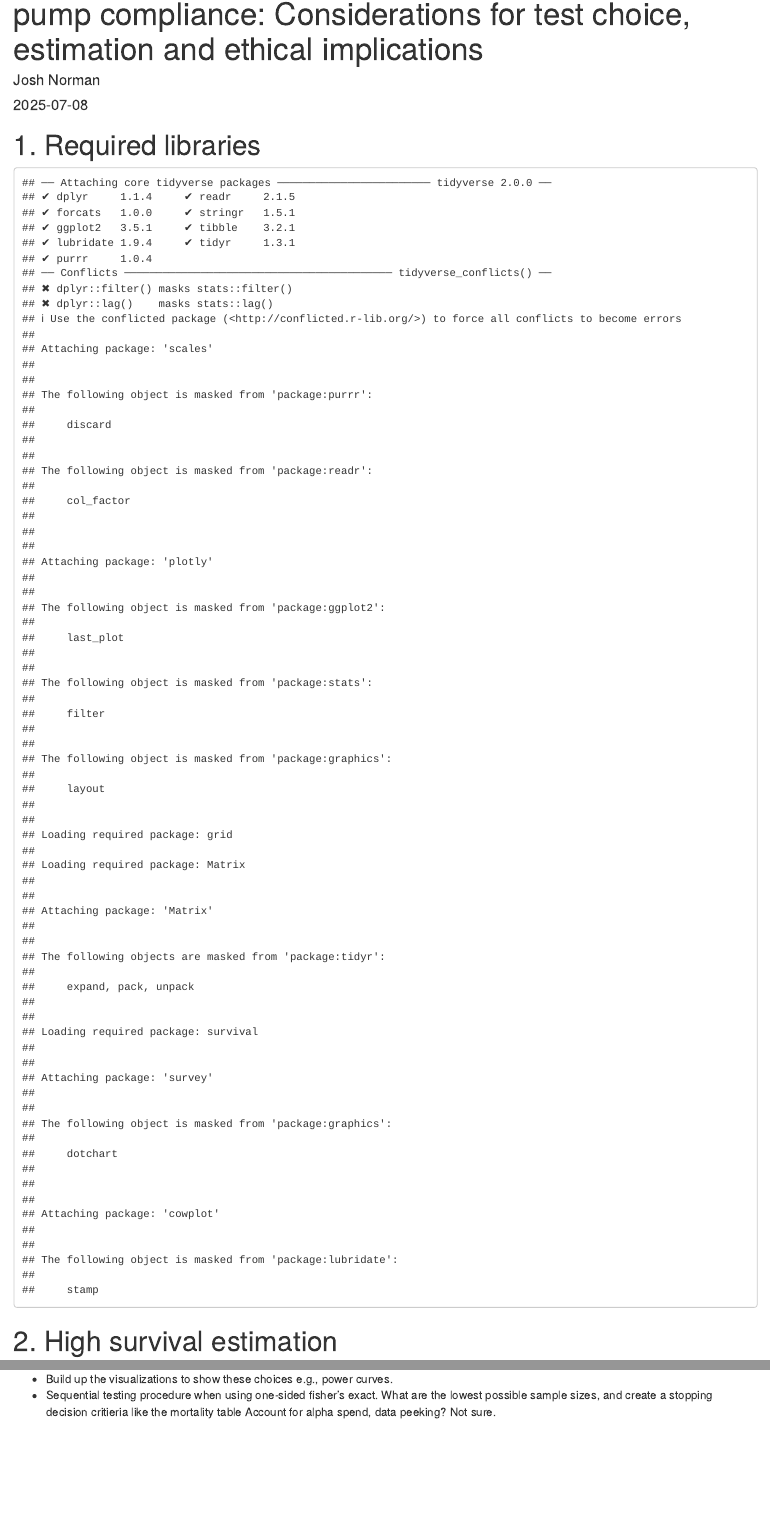
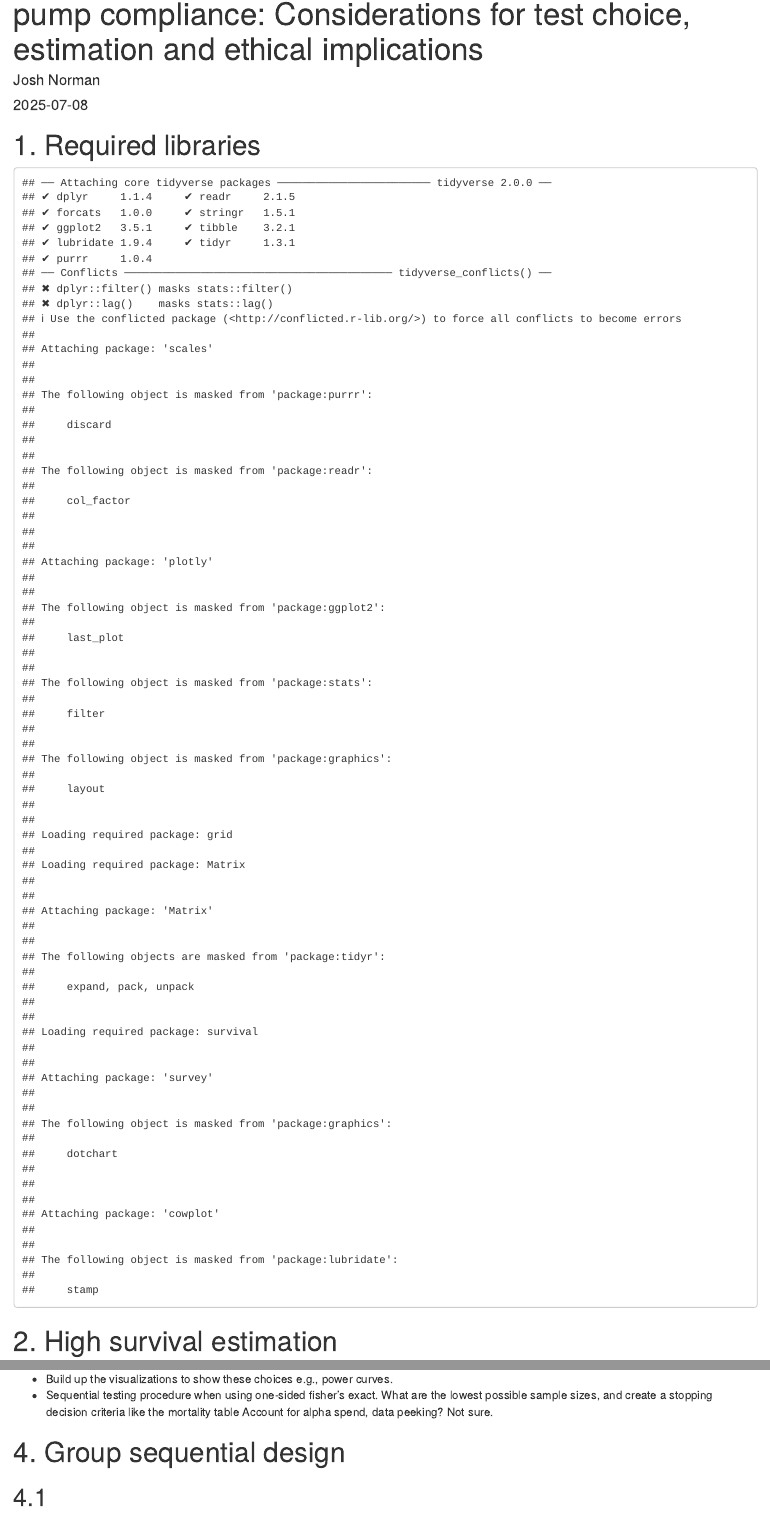
Before and after one commit to JNorman-hull/95_ci, an R Markdown document (sequential_analysis.Rmd): the page in a window 1100 px wide, from 70 px down, and a second part further down, joined at a grey line. Rendered offline with R 4.5, knitr and Pandoc, with nearby package versions; some code elsewhere in the file could not run offline.

Commit message:
Added gsDesign

```diff
--- a/sequential_analysis.Rmd
+++ b/sequential_analysis.Rmd
@@ -18,6 +18,7 @@ library(htmltools)
 library(pwr)
 library(TOSTER)
 library(cowplot)
+library(gsDesign)
 #library(gganimate)
 #library(ggpubr)
 #library(gt)
@@ -1198,4 +1199,9 @@ Overall, our entire fish survival framework comes down to four considerations.
  Next to-do:
 
  - Build up the visualizations to show these choices e.g., power curves.
- - Sequential testing procedure when using one-sided fisher's exact. What are the lowest possible sample sizes, and create a stopping decision critieria  like the mortality table Account for alpha spend, data peeking? Not sure.
+ - Sequential testing procedure when using one-sided fisher's exact. What are the lowest possible sample sizes, and create a stopping decision criteria like the mortality table Account for alpha spend, data peeking? Not sure.
+
+
+# 4. Group sequential design
+
+## 4.1
```
Also changed, not shown: 1 other file.
